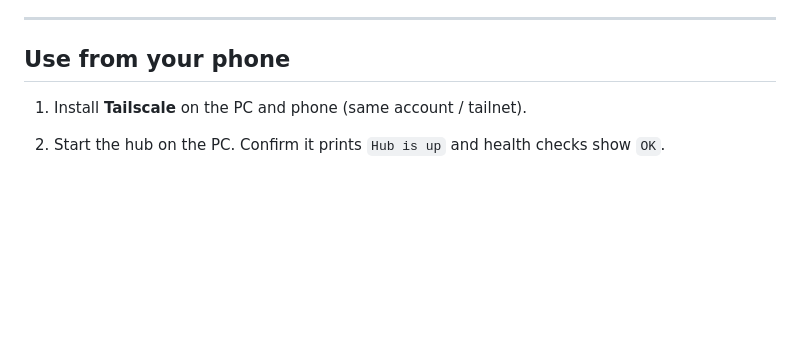
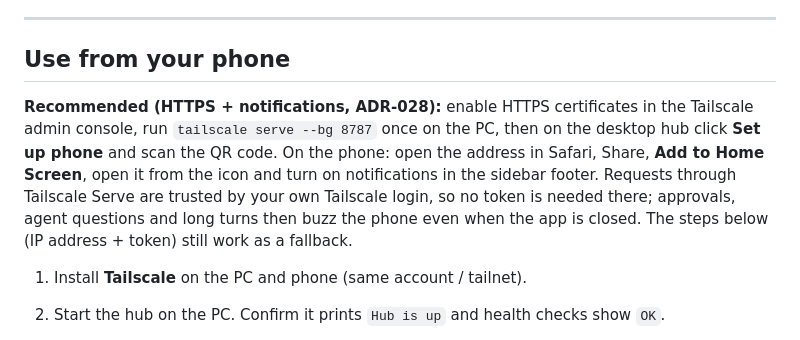
Before and after one commit to ChrisP-Builds/grok-remote-hub, a Markdown page: README.md, the part around the change. GitHub-like rendering; blank space fills up the shorter version.

Commit message:
docs: phone setup via Tailscale Serve, Home Screen app and push

```diff
--- a/README.md
+++ b/README.md
@@ -153,6 +153,8 @@ http://127.0.0.1:8787          # this PC only
 
 ## Use from your phone
 
+**Recommended (HTTPS + notifications, ADR-028):** enable HTTPS certificates in the Tailscale admin console, run `tailscale serve --bg 8787` once on the PC, then on the desktop hub click **Set up phone** and scan the QR code. On the phone: open the address in Safari, Share, **Add to Home Screen**, open it from the icon and turn on notifications in the sidebar footer. Requests through Tailscale Serve are trusted by your own Tailscale login, so no token is needed there; approvals, agent questions and long turns then buzz the phone even when the app is closed. The steps below (IP address + token) still work as a fallback.
+
 1. Install **Tailscale** on the PC and phone (same account / tailnet).
 2. Start the hub on the PC. Confirm it prints `Hub is up` and health checks show `OK`.
 3. **Once, as Administrator**, open the firewall:
```
Also changed, not shown: CHANGELOG.md (+1 -0 lines).
